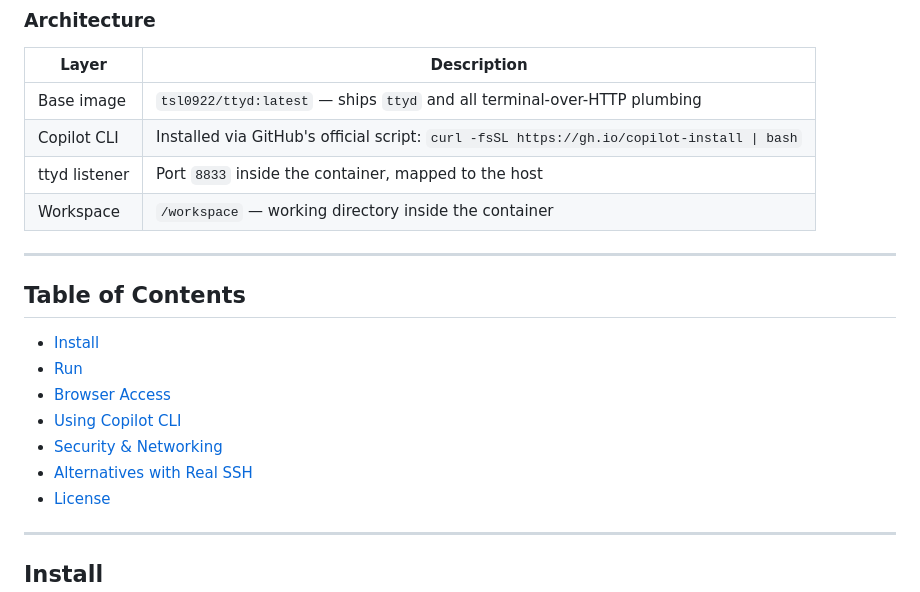
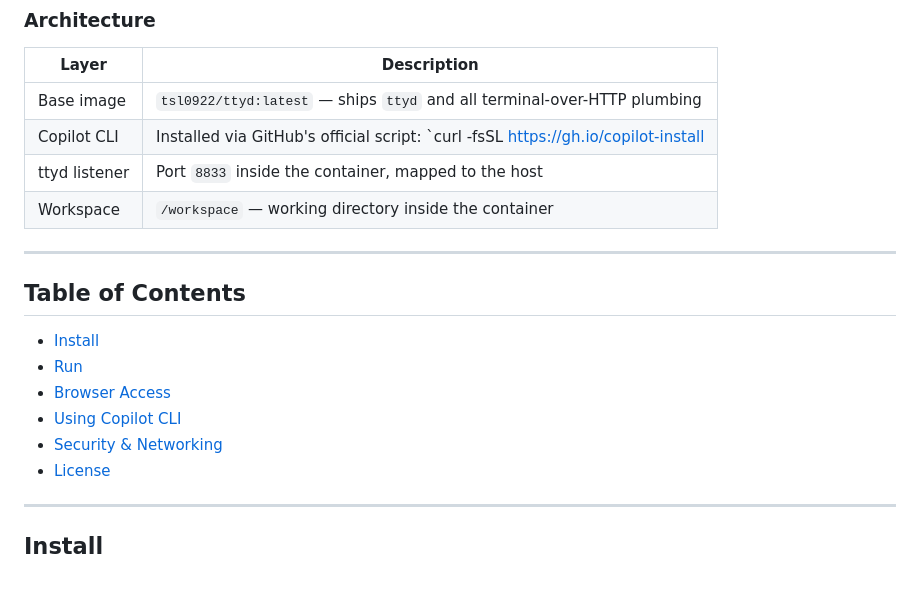
Before and after one commit to jbkunama1/hAI.GHCliSSH, a Markdown page: README.md, the part around the change. GitHub-like rendering.

Commit message:
Fix broken TOC link by removing Alternatives with Real SSH entry

```diff
--- a/README.md
+++ b/README.md
@@ -25,7 +25,7 @@ but without needing a separate SSH server.
 | Layer | Description |
 |-------|-------------|
 | Base image | `tsl0922/ttyd:latest` — ships `ttyd` and all terminal-over-HTTP plumbing |
-| Copilot CLI | Installed via GitHub's official script: `curl -fsSL https://gh.io/copilot-install \| bash` |
+| Copilot CLI | Installed via GitHub's official script: `curl -fsSL https://gh.io/copilot-install | bash` |
 | ttyd listener | Port `8833` inside the container, mapped to the host |
 | Workspace | `/workspace` — working directory inside the container |
 
@@ -38,7 +38,6 @@ but without needing a separate SSH server.
 - [Browser Access](#browser-access)
 - [Using Copilot CLI](#using-copilot-cli)
 - [Security & Networking](#security--networking)
-- [Alternatives with Real SSH](#alternatives-with-real-ssh)
 - [License](#license)
 
 ---
```
